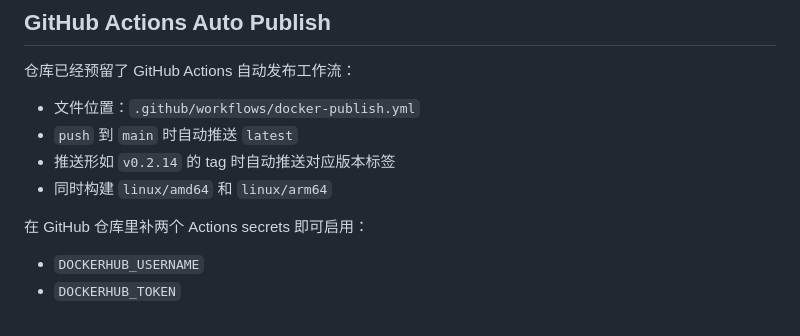
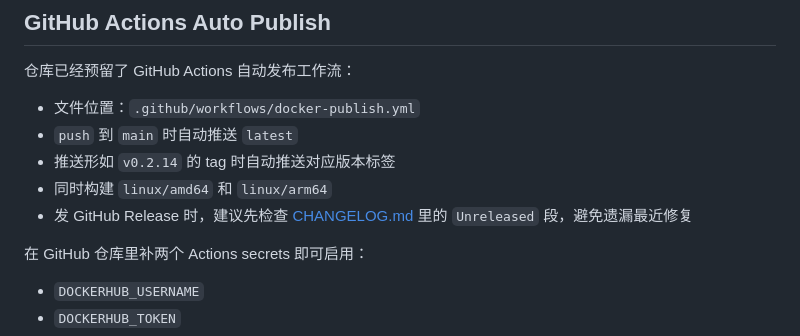
Before and after one commit to icekale/rednote-downloader, a Markdown page: README.md, the part around the change. GitHub-like rendering.

Commit message:
Track upcoming release notes in changelog

```diff
--- a/README.md
+++ b/README.md
@@ -313,6 +313,7 @@ src/mcp-server.js
 - `push` 到 `main` 时自动推送 `latest`
 - 推送形如 `v0.2.14` 的 tag 时自动推送对应版本标签
 - 同时构建 `linux/amd64` 和 `linux/arm64`
+- 发 GitHub Release 时，建议先检查 [CHANGELOG.md](/Users/kale/Documents/openclaw/rednote/CHANGELOG.md) 里的 `Unreleased` 段，避免遗漏最近修复
 
 在 GitHub 仓库里补两个 Actions secrets 即可启用：
 
```
Also changed, not shown: CHANGELOG.md (added, +5 -0 lines).
